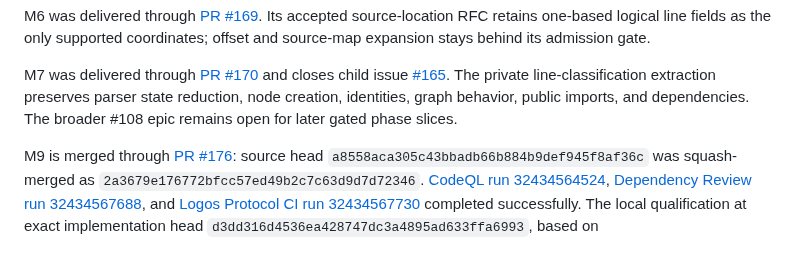
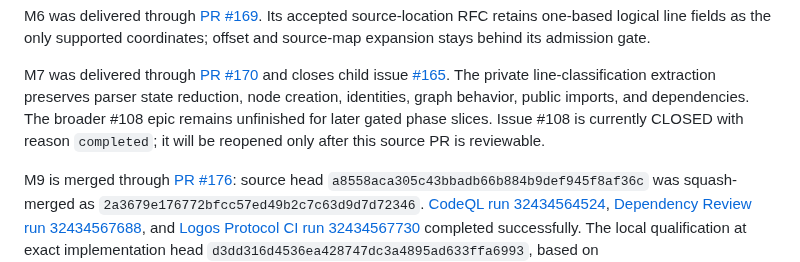
Before and after one commit to MarcoPorcellato/logseq-matryca-parser, a Markdown page: docs/goals/LSDOC_PARSER_ASSURANCE_GOAL.md, the part around the change. Drawn GitHub-style.

```diff
--- a/docs/goals/LSDOC_PARSER_ASSURANCE_GOAL.md
+++ b/docs/goals/LSDOC_PARSER_ASSURANCE_GOAL.md
@@ -48,7 +48,9 @@ M7 was delivered through [PR #170](https://github.com/MarcoPorcellato/logseq-mat
 and closes child issue [#165](https://github.com/MarcoPorcellato/logseq-matryca-parser/issues/165).
 The private line-classification extraction preserves parser state reduction,
 node creation, identities, graph behavior, public imports, and dependencies.
-The broader #108 epic remains open for later gated phase slices.
+The broader #108 epic remains unfinished for later gated phase slices. Issue
+#108 is currently CLOSED with reason `completed`; it will be reopened only
+after this source PR is reviewable.
 
 M9 is merged through [PR #176](https://github.com/MarcoPorcellato/logseq-matryca-parser/pull/176): source head
 `a8558aca305c43bbadb66b884b9def945f8af36c` was squash-merged as
```
Also changed, not shown: docs/LSDOC_REFERENCE_STUDY_AND_EXECUTION_PLAN_2026-08-16.md (+6 -4 lines), 1 other file.
